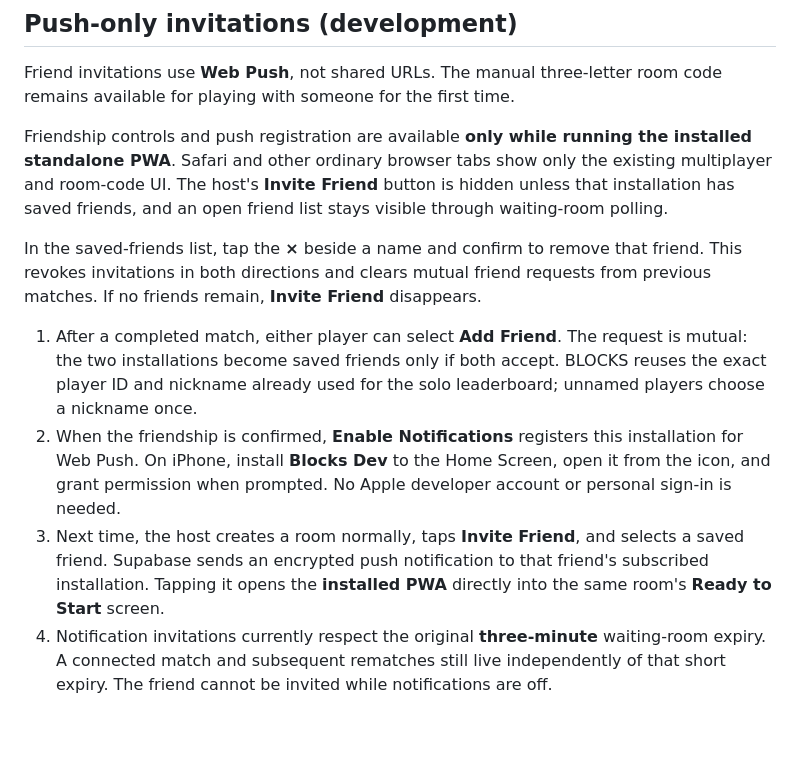
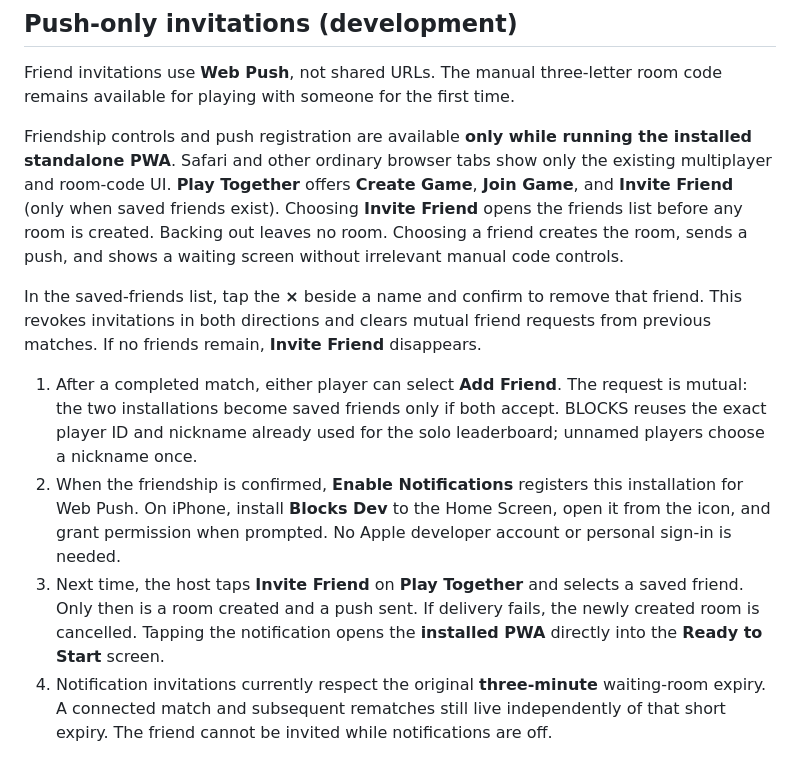
Before and after one commit to liamkidney/blocks, a Markdown page: README.md, the part around the change. Rendered like a GitHub page; blank space fills up the shorter version.

Commit message:
Document third Play Together button and zero-room friend picker

```diff
--- a/README.md
+++ b/README.md
@@ -17,9 +17,11 @@ code remains available for playing with someone for the first time.
 
 Friendship controls and push registration are available **only while running the
 installed standalone PWA**. Safari and other ordinary browser tabs show only
-the existing multiplayer and room-code UI. The host's **Invite Friend** button
-is hidden unless that installation has saved friends, and an open friend list
-stays visible through waiting-room polling.
+the existing multiplayer and room-code UI. **Play Together** offers **Create Game**,
+**Join Game**, and **Invite Friend** (only when saved friends exist). Choosing
+**Invite Friend** opens the friends list before any room is created. Backing
+out leaves no room. Choosing a friend creates the room, sends a push, and
+shows a waiting screen without irrelevant manual code controls.
 
 In the saved-friends list, tap the **×** beside a name and confirm to remove
 that friend. This revokes invitations in both directions and clears mutual
@@ -34,10 +36,10 @@ disappears.
    installation for Web Push. On iPhone, install **Blocks Dev** to the Home Screen,
    open it from the icon, and grant permission when prompted. No Apple developer
    account or personal sign-in is needed.
-3. Next time, the host creates a room normally, taps **Invite Friend**, and
-   selects a saved friend. Supabase sends an encrypted push notification to that
-   friend's subscribed installation. Tapping it opens the **installed PWA**
-   directly into the same room's **Ready to Start** screen.
+3. Next time, the host taps **Invite Friend** on **Play Together** and selects
+   a saved friend. Only then is a room created and a push sent. If delivery
+   fails, the newly created room is cancelled. Tapping the notification opens
+   the **installed PWA** directly into the **Ready to Start** screen.
 4. Notification invitations currently respect the original **three-minute**
    waiting-room expiry. A connected match and subsequent rematches still live
    independently of that short expiry. The friend cannot be invited while
```
